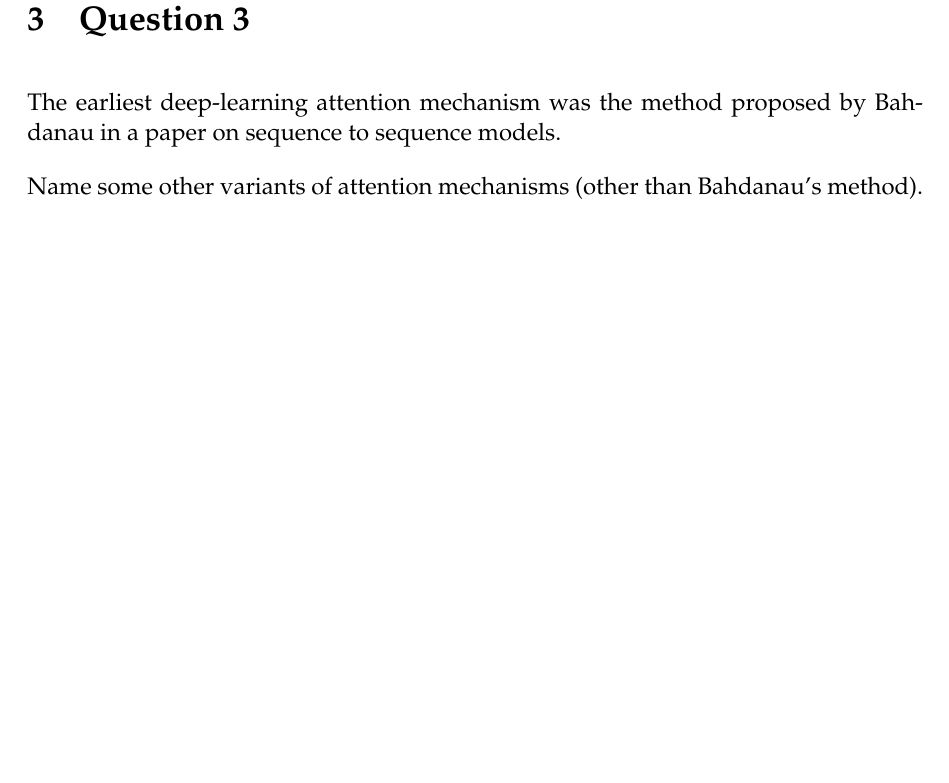
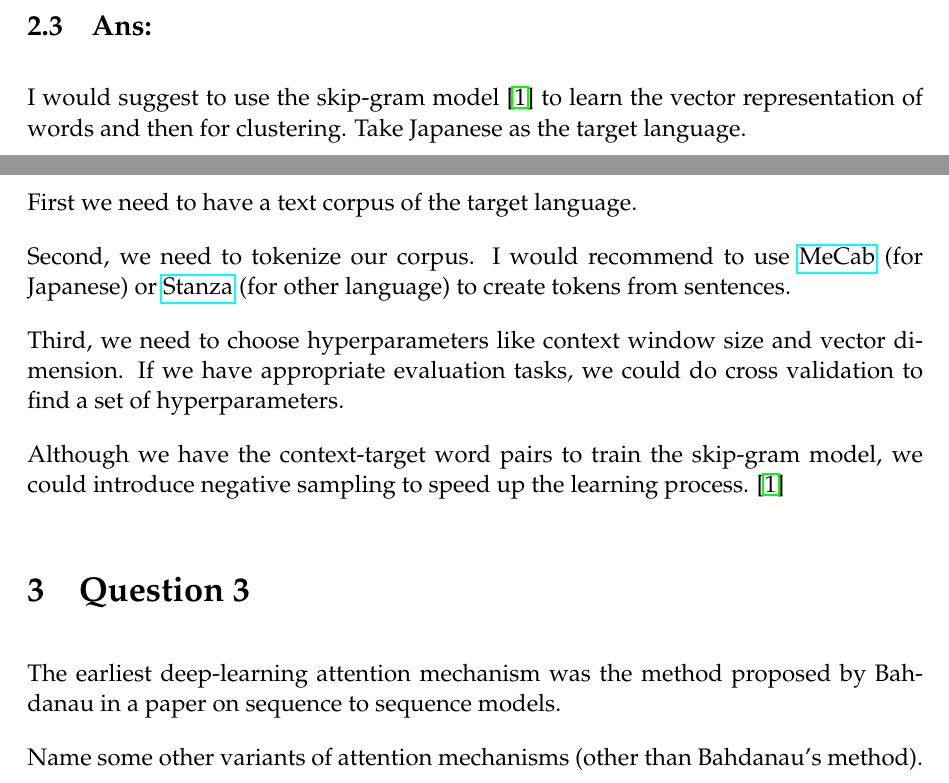
Before and after one commit to chris4540/language-engineering, a LaTeX document (yaraku/report/nlp_hw.tex): part of page 3 of 4 before the commit and two parts of pages 2 and 3 of 5 after it, the two joined at a grey line, cut at the place of the change, the shorter picture padded with empty space. Compiled offline with pdfLaTeX.

Commit message:
[yaraku] Add Q2b

```diff
--- a/yaraku/report/nlp_hw.tex
+++ b/yaraku/report/nlp_hw.tex
@@ -100,7 +100,28 @@ It averages the embedding vectors of words in the document.
 Describe how you might cluster words from different languages
 
 \subsection{Ans:}
-% Skip gram / CBOW
+I would suggest to use the skip-gram model \cite{mikolov2013distributed}
+to learn the vector representation of words and then for clustering.
+Take Japanese as the target language.
+
+First we need to have a text corpus of the target language.
+
+Second, we need to tokenize our corpus. I would recommend to use
+\href{https://taku910.github.io/mecab/}{MeCab} (for Japanese)
+or \href{https://stanfordnlp.github.io/stanza/}{Stanza} (for other language)
+to create tokens from sentences.
+
+Third, we need to choose hyperparameters like context window size and vector dimension.
+If we have appropriate evaluation tasks, we could do cross validation to find
+a set of hyperparameters.
+
+Although we have the context-target word pairs to train the skip-gram model, we
+could introduce negative sampling to speed up the learning process. \cite{mikolov2013distributed}
+
+
+% Skip gram :
+% See also: word2vec: CBOW & skip-gram performance wrt training dataset size
+%   https://stackoverflow.com/a/40507093/8654623
 % tokenization
 % Mention some tricky stuff
 
```
Also changed, not shown: yaraku/report/ref.bib (+8 -0 lines).
